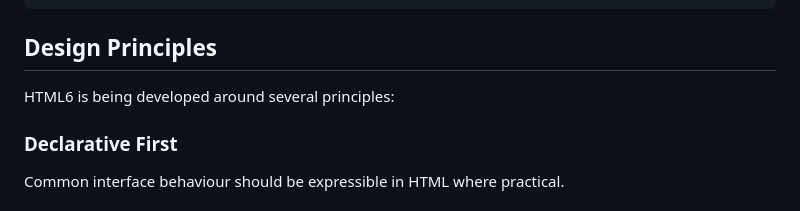
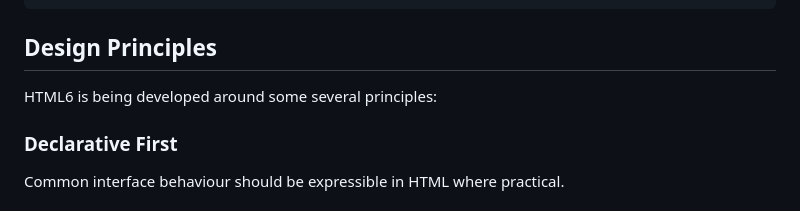
Before and after one commit to colmlenehan-gh/HTML6, a Markdown page: README.md, the part around the change. Rendered like a GitHub page.

```diff
--- a/README.md
+++ b/README.md
@@ -286,7 +286,7 @@ HTML6/
 
 ## Design Principles
 
-HTML6 is being developed around several principles:
+HTML6 is being developed around some several principles:
 
 ### Declarative First
 
```
